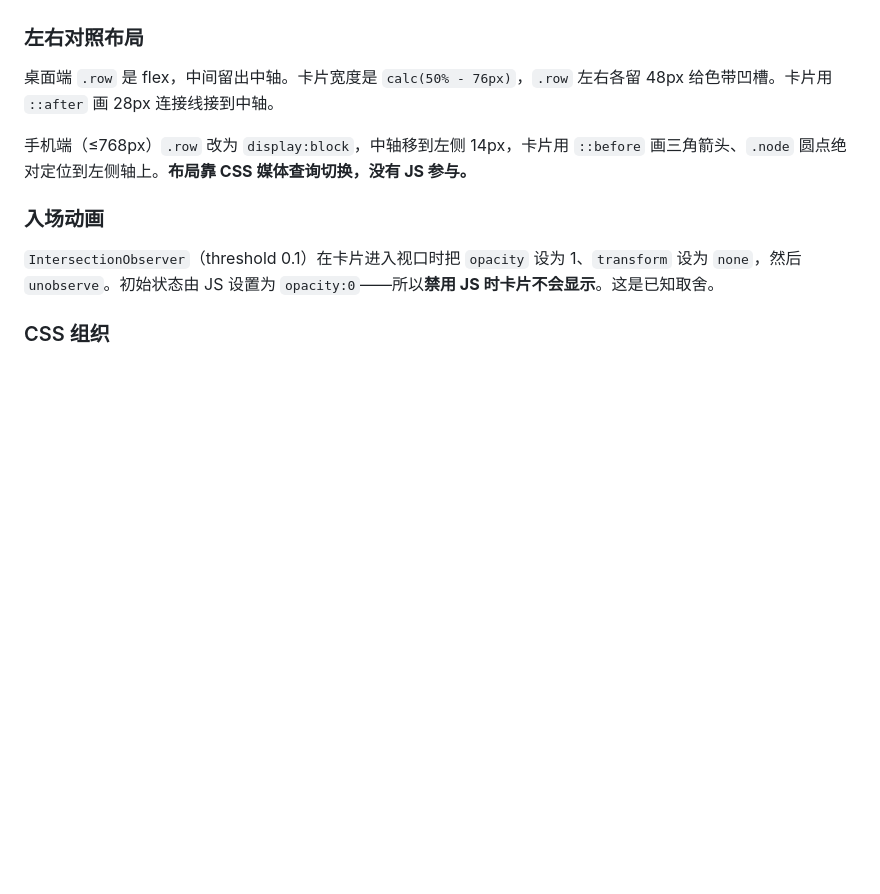
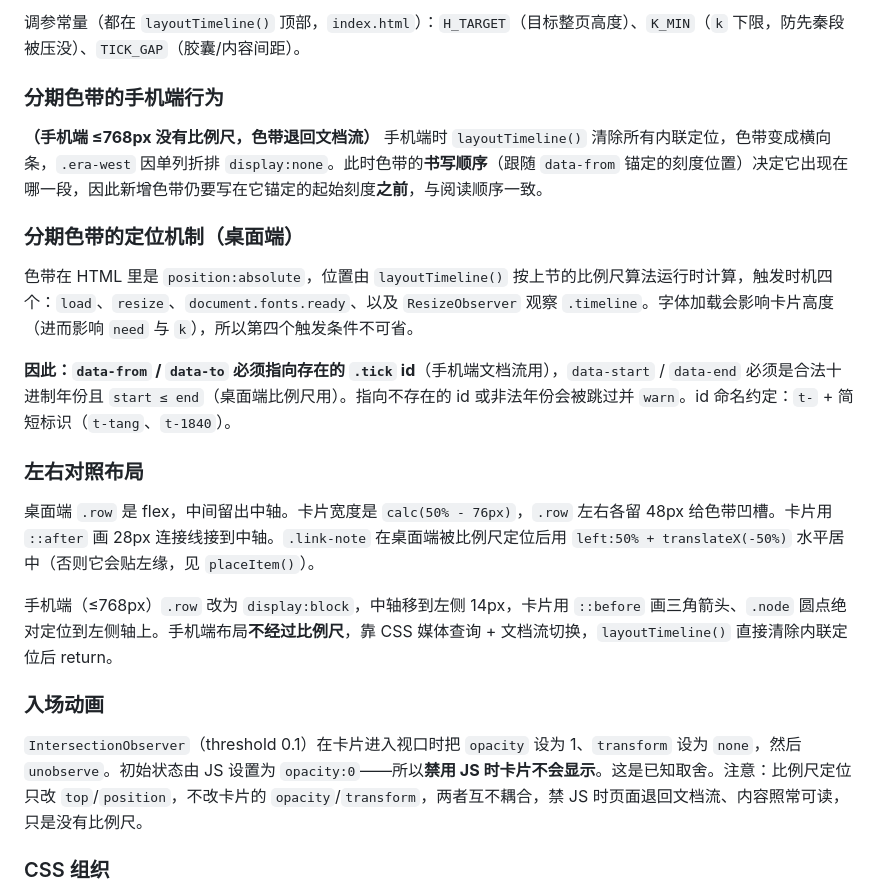
Before and after one commit to yansheng836/parallel-histories, a Markdown page: CLAUDE.md, the part around one of its changes. GitHub-like rendering; blank space fills up the shorter version.

Commit message:
docs: CLAUDE.md 记录时间比例尺布局机制

```diff
--- a/CLAUDE.md
+++ b/CLAUDE.md
@@ -67,13 +90,24 @@ print('broken:',[r for r in refs if r not in ids])"
+调参常量（都在 `layoutTimeline()` 顶部，`index.html`）：`H_TARGET`（目标整页高度）、`K_MIN`（`k` 下限，防先秦段被压没）、`TICK_GAP`（胶囊/内容间距）。
+
+### 分期色带的手机端行为
+
+**（手机端 ≤768px 没有比例尺，色带退回文档流）** 手机端时 `layoutTimeline()` 清除所有内联定位，色带变成横向条，`.era-west` 因单列折排 `display:none`。此时色带的**书写顺序**（跟随 `data-from` 锚定的刻度位置）决定它出现在哪一段，因此新增色带仍要写在它锚定的起始刻度**之前**，与阅读顺序一致。
+
+### 分期色带的定位机制（桌面端）
+
+色带在 HTML 里是 `position:absolute`，位置由 `layoutTimeline()` 按上节的比例尺算法运行时计算，触发时机四个：`load`、`resize`、`document.fonts.ready`、以及 `ResizeObserver` 观察 `.timeline`。字体加载会影响卡片高度（进而影响 `need` 与 `k`），所以第四个触发条件不可省。
+
+**因此：`data-from` / `data-to` 必须指向存在的 `.tick` id**（手机端文档流用），`data-start` / `data-end` 必须是合法十进制年份且 `start ≤ end`（桌面端比例尺用）。指向不存在的 id 或非法年份会被跳过并 `warn`。id 命名约定：`t-` + 简短标识（`t-tang`、`t-1840`）。
 
 ### 左右对照布局
 
-桌面端 `.row` 是 flex，中间留出中轴。卡片宽度是 `calc(50% - 76px)`，`.row` 左右各留 48px 给色带凹槽。卡片用 `::after` 画 28px 连接线接到中轴。
+桌面端 `.row` 是 flex，中间留出中轴。卡片宽度是 `calc(50% - 76px)`，`.row` 左右各留 48px 给色带凹槽。卡片用 `::after` 画 28px 连接线接到中轴。`.link-note` 在桌面端被比例尺定位后用 `left:50% + translateX(-50%)` 水平居中（否则它会贴左缘，见 `placeItem()`）。
 
-手机端（≤768px）`.row` 改为 `display:block`，中轴移到左侧 14px，卡片用 `::before` 画三角箭头、`.node` 圆点绝对定位到左侧轴上。**布局靠 CSS 媒体查询切换，没有 JS 参与。**
+手机端（≤768px）`.row` 改为 `display:block`，中轴移到左侧 14px，卡片用 `::before` 画三角箭头、`.node` 圆点绝对定位到左侧轴上。手机端布局**不经过比例尺**，靠 CSS 媒体查询 + 文档流切换，`layoutTimeline()` 直接清除内联定位后 return。
 
 ### 入场动画
 
-`IntersectionObserver`（threshold 0.1）在卡片进入视口时把 `opacity` 设为 1、`transform` 设为 `none`，然后 `unobserve`。初始状态由 JS 设置为 `opacity:0`——所以**禁用 JS 时卡片不会显示**。这是已知取舍。
+`IntersectionObserver`（threshold 0.1）在卡片进入视口时把 `opacity` 设为 1、`transform` 设为 `none`，然后 `unobserve`。初始状态由 JS 设置为 `opacity:0`——所以**禁用 JS 时卡片不会显示**。这是已知取舍。注意：比例尺定位只改 `top`/`position`，不改卡片的 `opacity`/`transform`，两者互不耦合，禁 JS 时页面退回文档流、内容照常可读，只是没有比例尺。
 
 ### CSS 组织
 
```
Also changed, not shown: other parts of CLAUDE.md (+37 -14 lines).
